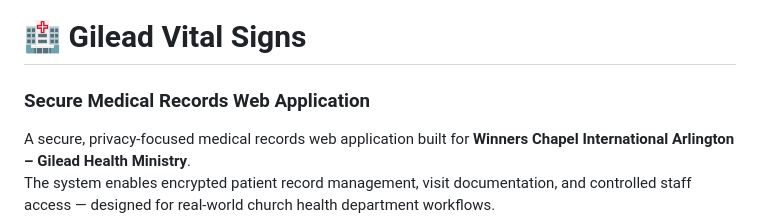
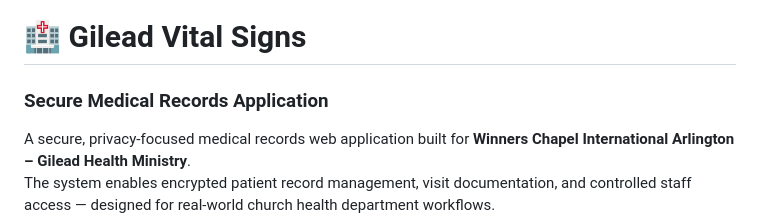
Before and after one commit to afamumejiaku/Church_Medical_Records_App_WCI_Arlington_Gilead, a Markdown page: README.md, the part around the change. GitHub-like rendering.

```diff
--- a/README.md
+++ b/README.md
@@ -1,5 +1,5 @@
 # 🏥 Gilead Vital Signs
-### Secure Medical Records Web Application
+### Secure Medical Records Application
 
 A secure, privacy-focused medical records web application built for **Winners Chapel International Arlington – Gilead Health Ministry**.
 The system enables encrypted patient record management, visit documentation, and controlled staff access — designed for real-world church health department workflows.
```
